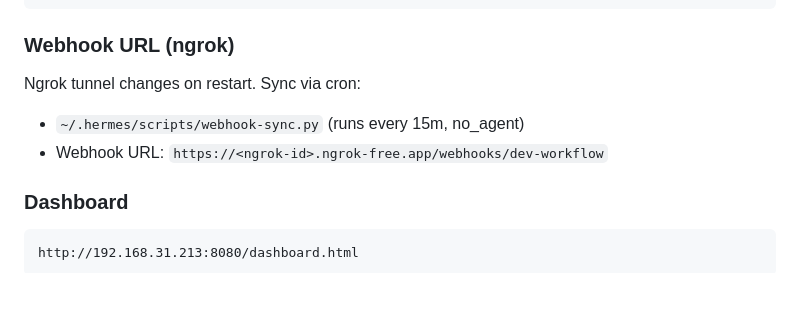
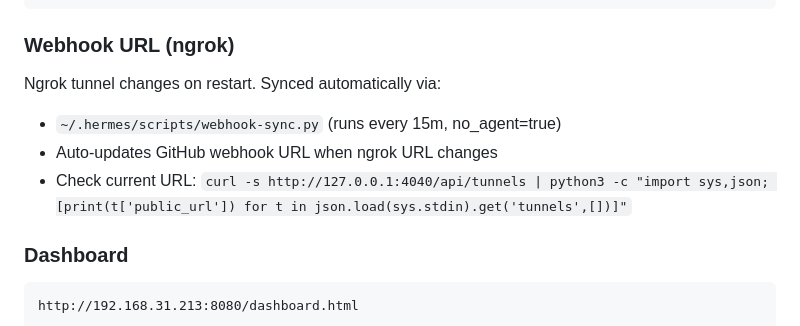
Before and after one commit to devvi/perfect-dev-agent-workflow, a Markdown page: docs/HANDOVER.md, the part around the change. Rendered like a GitHub page; blank space fills up the shorter version.

Commit message:
docs: update webhook section — ngrok + auto-sync (#245)

```diff
--- a/docs/HANDOVER.md
+++ b/docs/HANDOVER.md
@@ -53,9 +53,10 @@ journalctl --user -u hermes-gateway -n 50 --no-pager
 
 ### Webhook URL (ngrok)
 
-Ngrok tunnel changes on restart. Sync via cron:
-- `~/.hermes/scripts/webhook-sync.py` (runs every 15m, no_agent)
-- Webhook URL: `https://<ngrok-id>.ngrok-free.app/webhooks/dev-workflow`
+Ngrok tunnel changes on restart. Synced automatically via:
+- `~/.hermes/scripts/webhook-sync.py` (runs every 15m, no_agent=true)
+- Auto-updates GitHub webhook URL when ngrok URL changes
+- Check current URL: `curl -s http://127.0.0.1:4040/api/tunnels | python3 -c "import sys,json; [print(t['public_url']) for t in json.load(sys.stdin).get('tunnels',[])]"`
 
 ### Dashboard
 
```
Also changed, not shown: docs/MBOT_ONBOARDING.md (+20 -10 lines).
